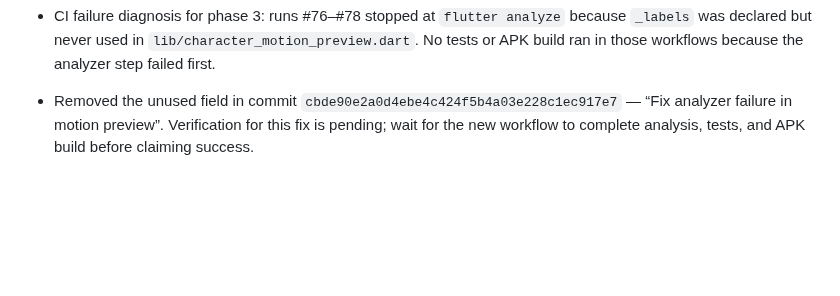
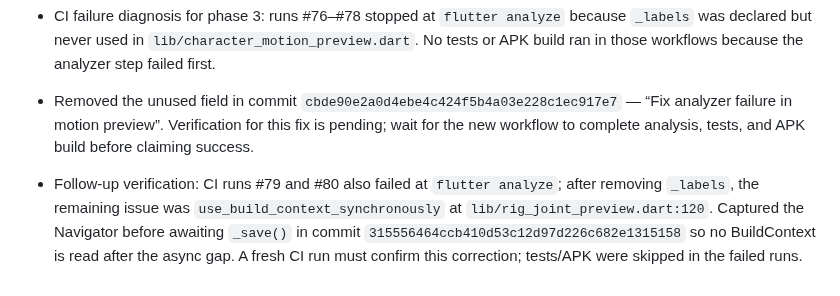
Before and after one commit to bdssmdkacem-dot/Rasmati, a Markdown page: PROGRESS.md, the part around the change. GitHub-like rendering; blank space fills up the shorter version.

Commit message:
Document remaining motion preview analyzer failure

```diff
--- a/PROGRESS.md
+++ b/PROGRESS.md
@@ -187,3 +187,6 @@ After each substantial change:
 
 - CI failure diagnosis for phase 3: runs #76–#78 stopped at `flutter analyze` because `_labels` was declared but never used in `lib/character_motion_preview.dart`. No tests or APK build ran in those workflows because the analyzer step failed first.
 - Removed the unused field in commit `cbde90e2a0d4ebe4c424f5b4a03e228c1ec917e7` — “Fix analyzer failure in motion preview”. Verification for this fix is pending; wait for the new workflow to complete analysis, tests, and APK build before claiming success.
+
+
+- Follow-up verification: CI runs #79 and #80 also failed at `flutter analyze`; after removing `_labels`, the remaining issue was `use_build_context_synchronously` at `lib/rig_joint_preview.dart:120`. Captured the Navigator before awaiting `_save()` in commit `315556464ccb410d53c12d97d226c682e1315158` so no BuildContext is read after the async gap. A fresh CI run must confirm this correction; tests/APK were skipped in the failed runs.
```
